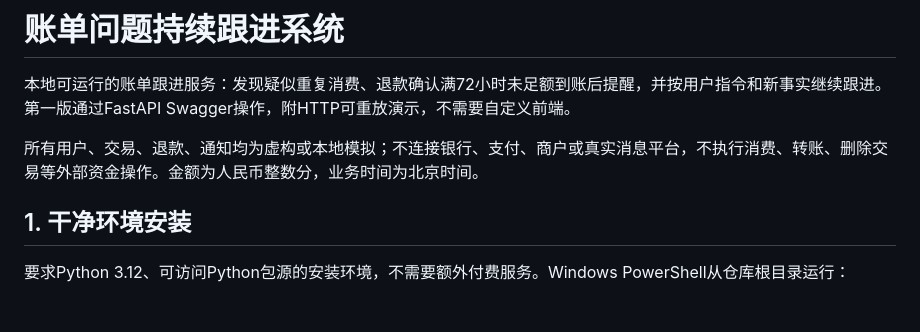
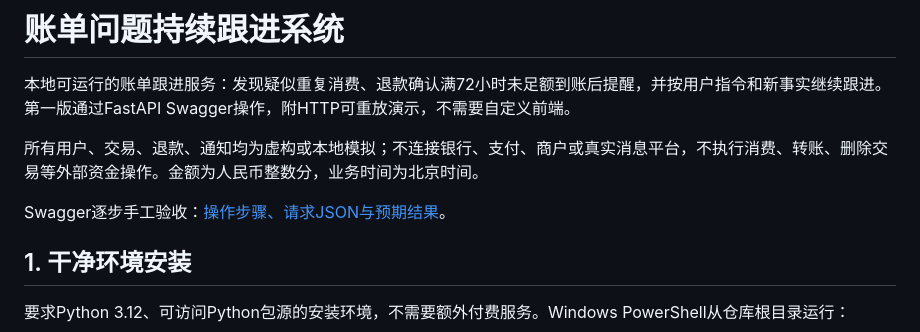
Before and after one commit to zhangqian-DR/sensetimeTest, a Markdown page: README.md, the part around the change. GitHub-like rendering; blank space fills up the shorter version.

Commit message:
docs: add step-by-step Swagger acceptance guide

```diff
--- a/README.md
+++ b/README.md
@@ -3,6 +3,10 @@
 本地可运行的账单跟进服务：发现疑似重复消费、退款确认满72小时未足额到账后提醒，并按用户指令和新事实继续跟进。第一版通过FastAPI Swagger操作，附HTTP可重放演示，不需要自定义前端。
 
 所有用户、交易、退款、通知均为虚构或本地模拟；不连接银行、支付、商户或真实消息平台，不执行消费、转账、删除交易等外部资金操作。金额为人民币整数分，业务时间为北京时间。
+
+
+
+Swagger逐步手工验收：[操作步骤、请求JSON与预期结果](docs/swagger-acceptance.md)。
 
 ## 1. 干净环境安装
 
```
Also changed, not shown: docs/swagger-acceptance.md (added, +281 -0 lines).
